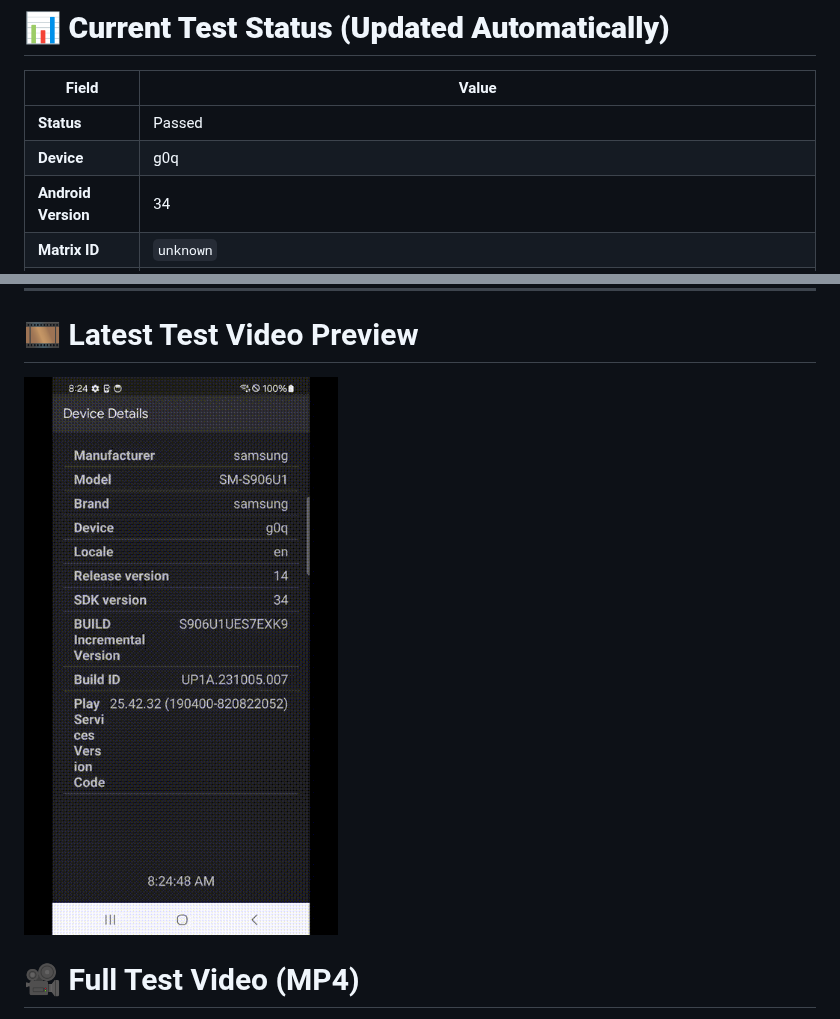
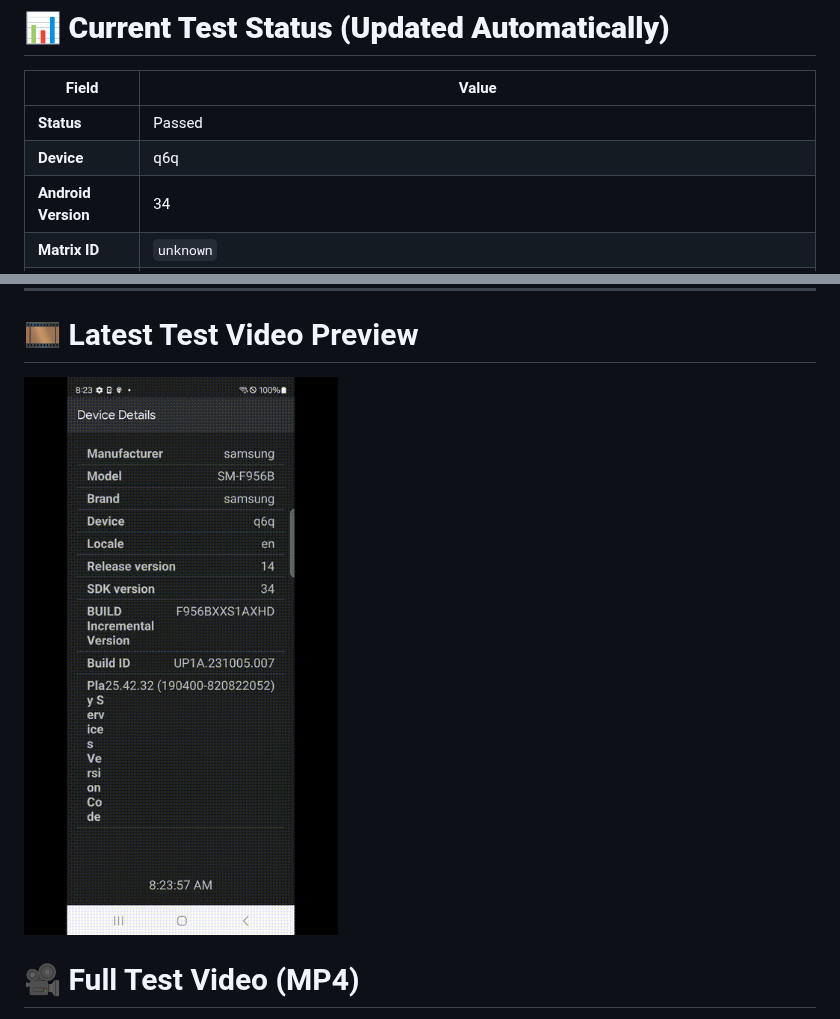
Before and after one commit to BrettBlomb/firebase-chrome-screenshot, a Markdown page: README.md, 2 parts joined by grey strips. Drawn GitHub-style; pictures changed too: docs/latest_test.gif.

Commit message:
Update README with latest Firebase results [skip ci]

```diff
--- a/README.md
+++ b/README.md
@@ -19,6 +19,6 @@ If you're a **hiring manager, recruiter, or engineer reviewing my work**, thank
 | Field | Value |
 |------|-------|
 | **Status** | Passed |
-| **Device** | g0q |
+| **Device** | q6q |
 | **Android Version** | 34 |
 | **Matrix ID** | `unknown` |
```
Also changed, not shown: other parts of README.md (+3 -3 lines), 1 other file.
